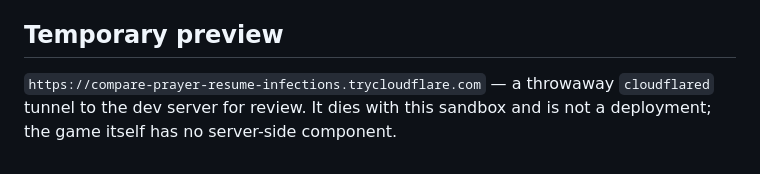
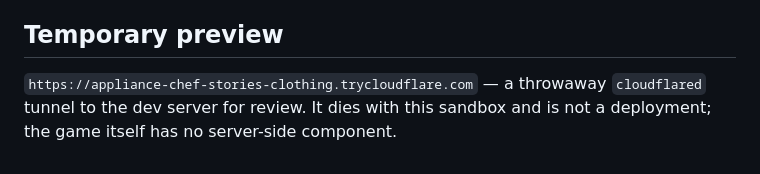
Before and after one commit to smoki99/vibecode-snake-game, a Markdown page: README.md, the part around the change. GitHub-like rendering.

Commit message:
docs: preview link -> redeployed tunnel (appliance-chef-stories-clothing)

```diff
--- a/README.md
+++ b/README.md
@@ -138,6 +138,6 @@ the key arrived and was processed, without excusing any behaviour the assertions
 
 ## Temporary preview
 
-`https://compare-prayer-resume-infections.trycloudflare.com` — a throwaway `cloudflared`
+`https://appliance-chef-stories-clothing.trycloudflare.com` — a throwaway `cloudflared`
 tunnel to the dev server for review. It dies with this sandbox and is not a deployment; the game
 itself has no server-side component.
```
Also changed, not shown: SUMMARY.md (+1 -1 lines).
